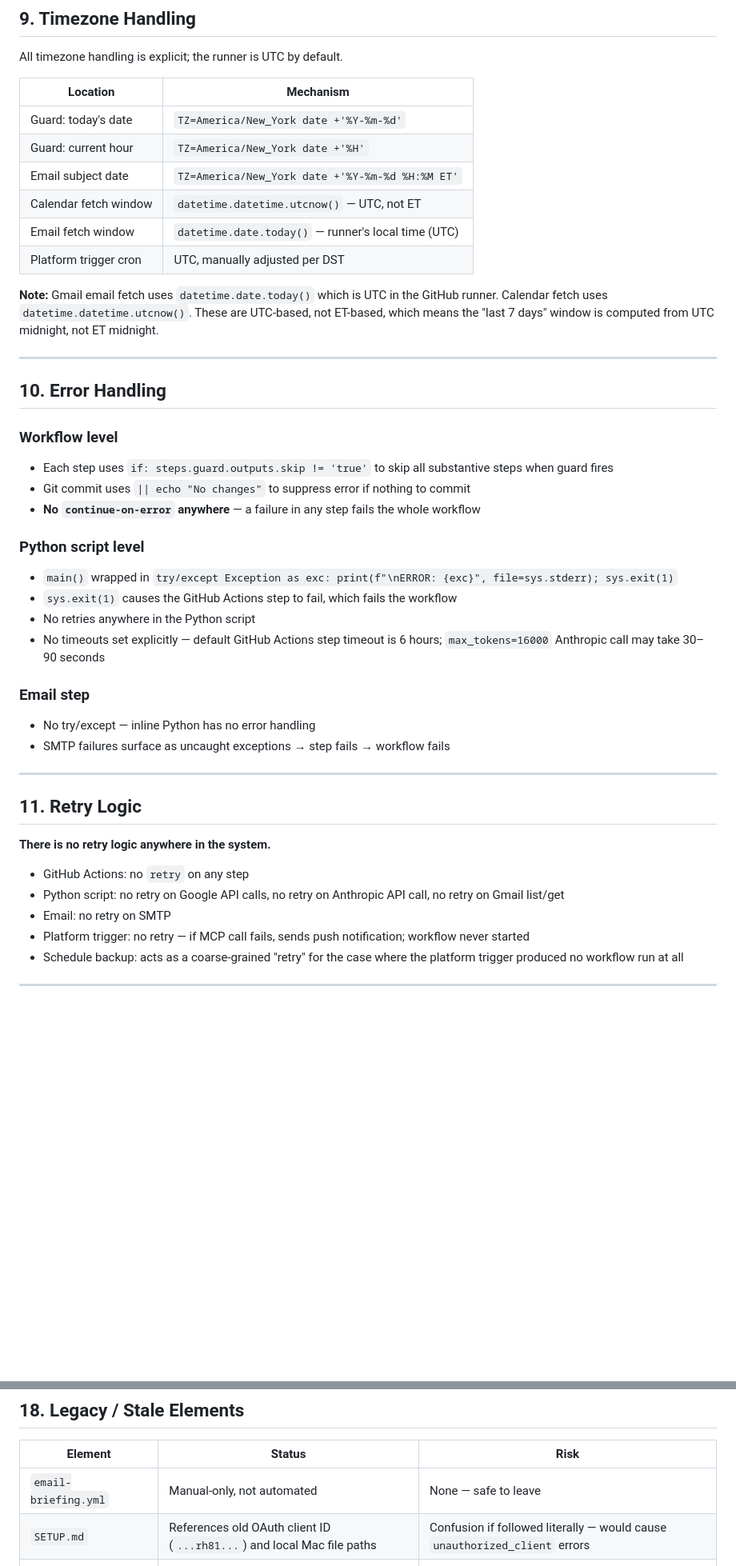
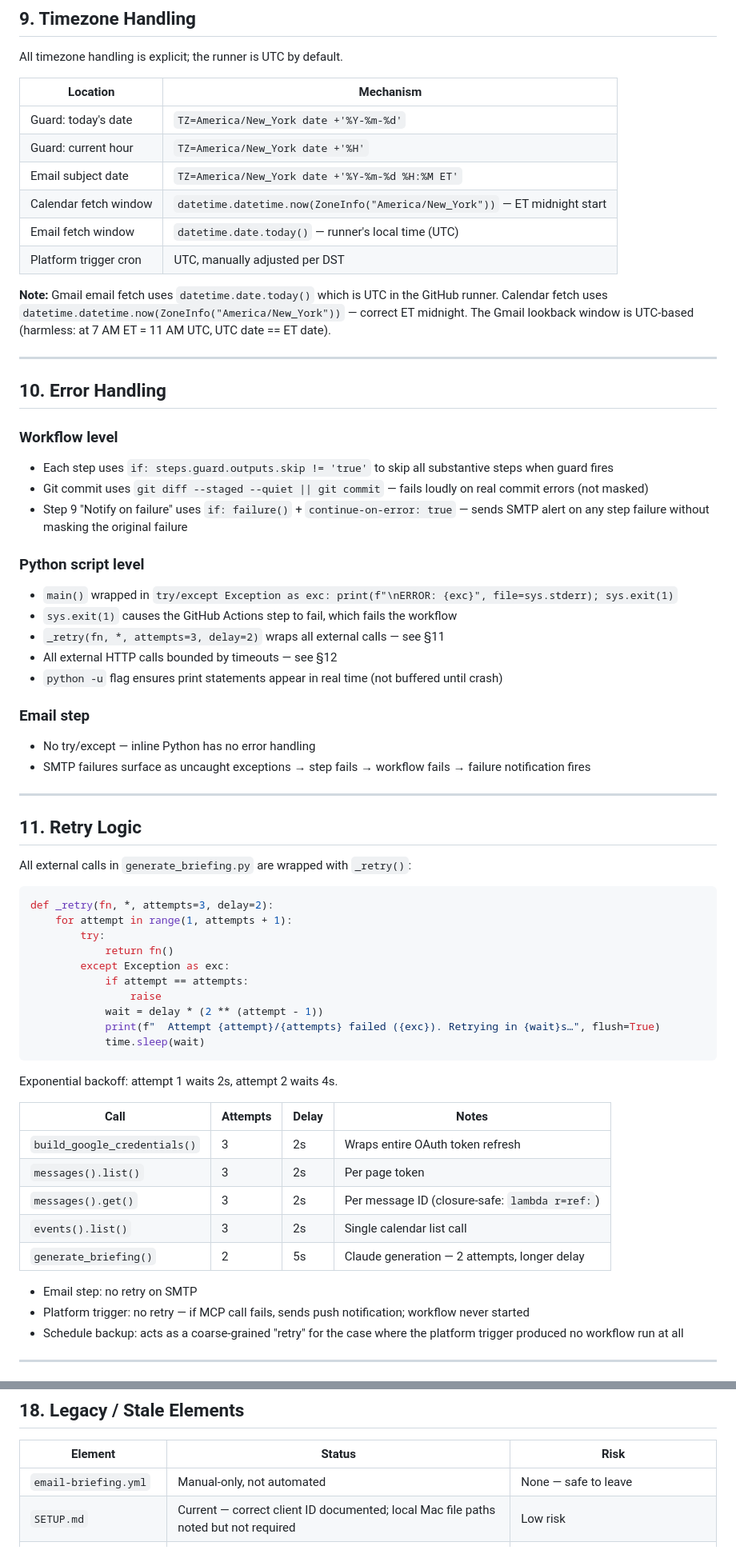
Before and after one commit to missophs/daily-briefing, a Markdown page: ARCHITECTURE.md, 2 parts joined by grey strips. Shown at 80% size. Drawn GitHub-style; blank space fills up the shorter version.

````diff
--- a/ARCHITECTURE.md
+++ b/ARCHITECTURE.md
@@ -261,11 +269,11 @@ All timezone handling is explicit; the runner is UTC by default.
 | Guard: today's date | `TZ=America/New_York date +'%Y-%m-%d'` |
 | Guard: current hour | `TZ=America/New_York date +'%H'` |
 | Email subject date | `TZ=America/New_York date +'%Y-%m-%d %H:%M ET'` |
-| Calendar fetch window | `datetime.datetime.utcnow()` — UTC, not ET |
+| Calendar fetch window | `datetime.datetime.now(ZoneInfo("America/New_York"))` — ET midnight start |
 | Email fetch window | `datetime.date.today()` — runner's local time (UTC) |
 | Platform trigger cron | UTC, manually adjusted per DST |
 
-**Note:** Gmail email fetch uses `datetime.date.today()` which is UTC in the GitHub runner. Calendar fetch uses `datetime.datetime.utcnow()`. These are UTC-based, not ET-based, which means the "last 7 days" window is computed from UTC midnight, not ET midnight.
+**Note:** Gmail email fetch uses `datetime.date.today()` which is UTC in the GitHub runner. Calendar fetch uses `datetime.datetime.now(ZoneInfo("America/New_York"))` — correct ET midnight. The Gmail lookback window is UTC-based (harmless: at 7 AM ET = 11 AM UTC, UTC date == ET date).
 
 ---
 
@@ -273,28 +281,50 @@ All timezone handling is explicit; the runner is UTC by default.
 
 ### Workflow level
 - Each step uses `if: steps.guard.outputs.skip != 'true'` to skip all substantive steps when guard fires
-- Git commit uses `|| echo "No changes"` to suppress error if nothing to commit
-- **No `continue-on-error` anywhere** — a failure in any step fails the whole workflow
+- Git commit uses `git diff --staged --quiet || git commit` — fails loudly on real commit errors (not masked)
+- Step 9 "Notify on failure" uses `if: failure()` + `continue-on-error: true` — sends SMTP alert on any step failure without masking the original failure
 
 ### Python script level
 - `main()` wrapped in `try/except Exception as exc: print(f"\nERROR: {exc}", file=sys.stderr); sys.exit(1)`
 - `sys.exit(1)` causes the GitHub Actions step to fail, which fails the workflow
-- No retries anywhere in the Python script
-- No timeouts set explicitly — default GitHub Actions step timeout is 6 hours; `max_tokens=16000` Anthropic call may take 30–90 seconds
+- `_retry(fn, *, attempts=3, delay=2)` wraps all external calls — see §11
+- All external HTTP calls bounded by timeouts — see §12
+- `python -u` flag ensures print statements appear in real time (not buffered until crash)
 
 ### Email step
 - No try/except — inline Python has no error handling
-- SMTP failures surface as uncaught exceptions → step fails → workflow fails
+- SMTP failures surface as uncaught exceptions → step fails → workflow fails → failure notification fires
 
 ---
 
 ## 11. Retry Logic
 
-**There is no retry logic anywhere in the system.**
+All external calls in `generate_briefing.py` are wrapped with `_retry()`:
 
-- GitHub Actions: no `retry` on any step
-- Python script: no retry on Google API calls, no retry on Anthropic API call, no retry on Gmail list/get
-- Email: no retry on SMTP
+```python
+def _retry(fn, *, attempts=3, delay=2):
+    for attempt in range(1, attempts + 1):
+        try:
+            return fn()
+        except Exception as exc:
+            if attempt == attempts:
+                raise
+            wait = delay * (2 ** (attempt - 1))
+            print(f"  Attempt {attempt}/{attempts} failed ({exc}). Retrying in {wait}s…", flush=True)
+            time.sleep(wait)
+```
+
+Exponential backoff: attempt 1 waits 2s, attempt 2 waits 4s.
+
+| Call | Attempts | Delay | Notes |
+|------|----------|-------|-------|
+| `build_google_credentials()` | 3 | 2s | Wraps entire OAuth token refresh |
+| `messages().list()` | 3 | 2s | Per page token |
+| `messages().get()` | 3 | 2s | Per message ID (closure-safe: `lambda r=ref:`) |
+| `events().list()` | 3 | 2s | Single calendar list call |
+| `generate_briefing()` | 2 | 5s | Claude generation — 2 attempts, longer delay |
+
+- Email step: no retry on SMTP
 - Platform trigger: no retry — if MCP call fails, sends push notification; workflow never started
 - Schedule backup: acts as a coarse-grained "retry" for the case where the platform trigger produced no workflow run at all
 
@@ -396,7 +430,7 @@ written at: Step 8 (Commit)
 | Element | Status | Risk |
 |---------|--------|------|
 | `email-briefing.yml` | Manual-only, not automated | None — safe to leave |
-| `SETUP.md` | References old OAuth client ID (`...rh81...`) and local Mac file paths | Confusion if followed literally — would cause `unauthorized_client` errors |
+| `SETUP.md` | Current — correct client ID documented; local Mac file paths noted but not required | Low risk |
 | `SUMMARY.md` | Describes two-workflow architecture that no longer exists | Misleading documentation |
 | `index.html` + `.nojekyll` | Static SPA for web viewing; Pages not enabled | Unused infrastructure |
 | `netlify.toml` | Configured but always ignored | No risk; prevents Netlify credit consumption |
````
Also changed, not shown: other parts of ARCHITECTURE.md (+31 -19 lines).
